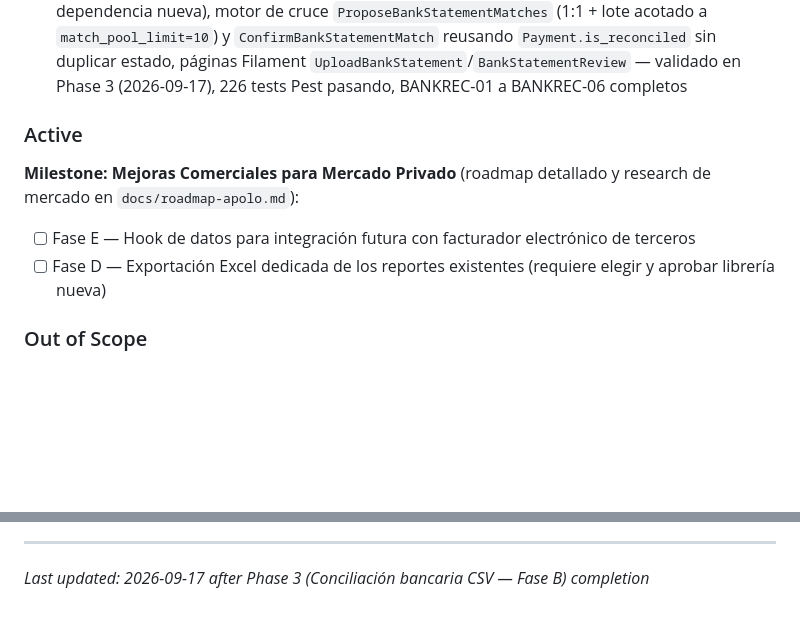
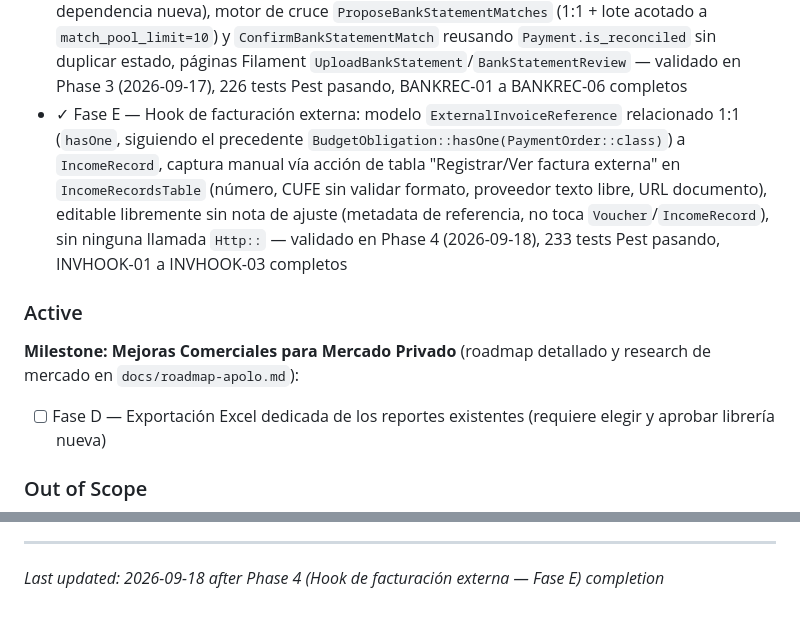
Before and after one commit to korozcolt/contpass, a Markdown page: .planning/PROJECT.md, 2 parts joined by grey strips. Rendered like a GitHub page; blank space fills up the shorter version.

Commit message:
docs(phase-04): evolve PROJECT.md after phase completion

```diff
--- a/.planning/PROJECT.md
+++ b/.planning/PROJECT.md
@@ -24,12 +24,12 @@ Cada movimiento relevante produce un comprobante contable auditable e inmutable
 - ✓ Fase A — Cotización electrónica: modelo `Quotation`/`QuotationLine`, numeración segura company-scoped, ciclo de vida Borrador→Enviada→Aceptada/Rechazada/Vencida (calculada), PDF (`barryvdh/laravel-dompdf`), conversión idempotente a `IncomeRecord` reusando `PostIncomeVoucher` sin modificarlo — validado en Phase 1 (2026-09-17), 176 tests Pest pasando, QUOT-01 a QUOT-07 completos
 - ✓ Fase C — ReteICA por municipio: catálogo DIVIPOLA (`departments`/`municipalities`, 33/1122 registros) construido desde cero, `WithholdingRule` extendida con `type`/`municipality_id` reusando el versionado existente (`scopeEffectiveOn`), bloqueo de reglas ICA solapadas por municipio (`EnsureNoOverlappingIcaRule`) y filtro exacto por municipio en `ApplyWithholdingRules` que deja ReteFuente/ReteIVA intactos por construcción — validado en Phase 2 (2026-09-17), 191 tests Pest pasando, RETICA-01 a RETICA-05 completos
 - ✓ Fase B — Conciliación bancaria CSV: esquema `BankStatementImport`/`Line`/`Match` (D-01/D-02, perfiles Bancolombia/Davivienda hardcoded), `ImportBankStatement` reusando el patrón de `ArchiveMasterPreviewImporter` (encoding/delimitador vía `league/csv`, ya vendorizado — sin dependencia nueva), motor de cruce `ProposeBankStatementMatches` (1:1 + lote acotado a `match_pool_limit=10`) y `ConfirmBankStatementMatch` reusando `Payment.is_reconciled` sin duplicar estado, páginas Filament `UploadBankStatement`/`BankStatementReview` — validado en Phase 3 (2026-09-17), 226 tests Pest pasando, BANKREC-01 a BANKREC-06 completos
+- ✓ Fase E — Hook de facturación externa: modelo `ExternalInvoiceReference` relacionado 1:1 (`hasOne`, siguiendo el precedente `BudgetObligation::hasOne(PaymentOrder::class)`) a `IncomeRecord`, captura manual vía acción de tabla "Registrar/Ver factura externa" en `IncomeRecordsTable` (número, CUFE sin validar formato, proveedor texto libre, URL documento), editable libremente sin nota de ajuste (metadata de referencia, no toca `Voucher`/`IncomeRecord`), sin ninguna llamada `Http::` — validado en Phase 4 (2026-09-18), 233 tests Pest pasando, INVHOOK-01 a INVHOOK-03 completos
 
 ### Active
 
 **Milestone: Mejoras Comerciales para Mercado Privado** (roadmap detallado y research de mercado en `docs/roadmap-apolo.md`):
 
-- [ ] Fase E — Hook de datos para integración futura con facturador electrónico de terceros
 - [ ] Fase D — Exportación Excel dedicada de los reportes existentes (requiere elegir y aprobar librería nueva)
 
 ### Out of Scope
@@ -94,4 +94,4 @@ This document evolves at phase transitions and milestone boundaries.
 4. Update Context with current state
 
 ---
-*Last updated: 2026-09-17 after Phase 3 (Conciliación bancaria CSV — Fase B) completion*
+*Last updated: 2026-09-18 after Phase 4 (Hook de facturación externa — Fase E) completion*
```
